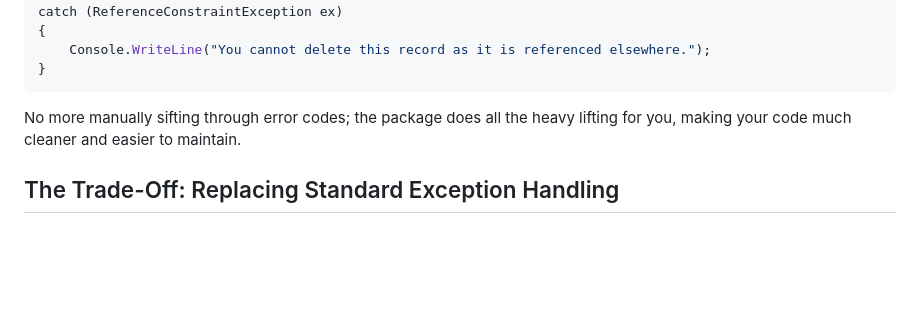
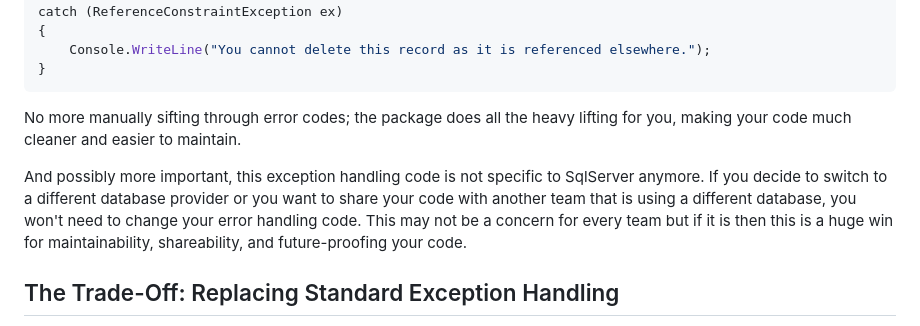
Before and after one commit to e13tech/blog, a Markdown page: input/posts/efcore-better-exceptions.md, the part around the change. GitHub-like rendering; blank space fills up the shorter version.

Commit message:
Content Update:
Decouple exception handling from SqlServer

The changes introduce a new section that highlights the benefit of the exception handling code not being specific to SqlServer anymore. This means that if you switch to a different database provider or share your code with another team using a different database, you won't need to change your error handling code. This is presented as a significant advantage for maintainability, shareability, and future-proofing your code.

````diff
--- a/input/posts/efcore-better-exceptions.md
+++ b/input/posts/efcore-better-exceptions.md
@@ -93,6 +93,8 @@ catch (ReferenceConstraintException ex)
 ```
 No more manually sifting through error codes; the package does all the heavy lifting for you, making your code much cleaner and easier to maintain.
 
+And possibly more important, this exception handling code is not specific to SqlServer anymore. If you decide to switch to a different database provider or you want to share your code with another team that is using a different database, you won't need to change your error handling code. This may not be a concern for every team but if it is then this is a huge win for maintainability, shareability, and future-proofing your code.
+
 ## The Trade-Off: Replacing Standard Exception Handling
 One caution however, this package effectively replaces the standard exception handling in EF Core, so you'll need to ensure you're comfortable with the trade-offs. For example you probably do not want to implement in a large existing codebase that is already coded to handle direct error codes, save this for the next new project or major rewrite that warrants the effort.  As much as I am looking forward to using this package in my next project, I will be cautious to ensure that the team is aware of the change and that we are all comfortable with the new approach.
 
````
